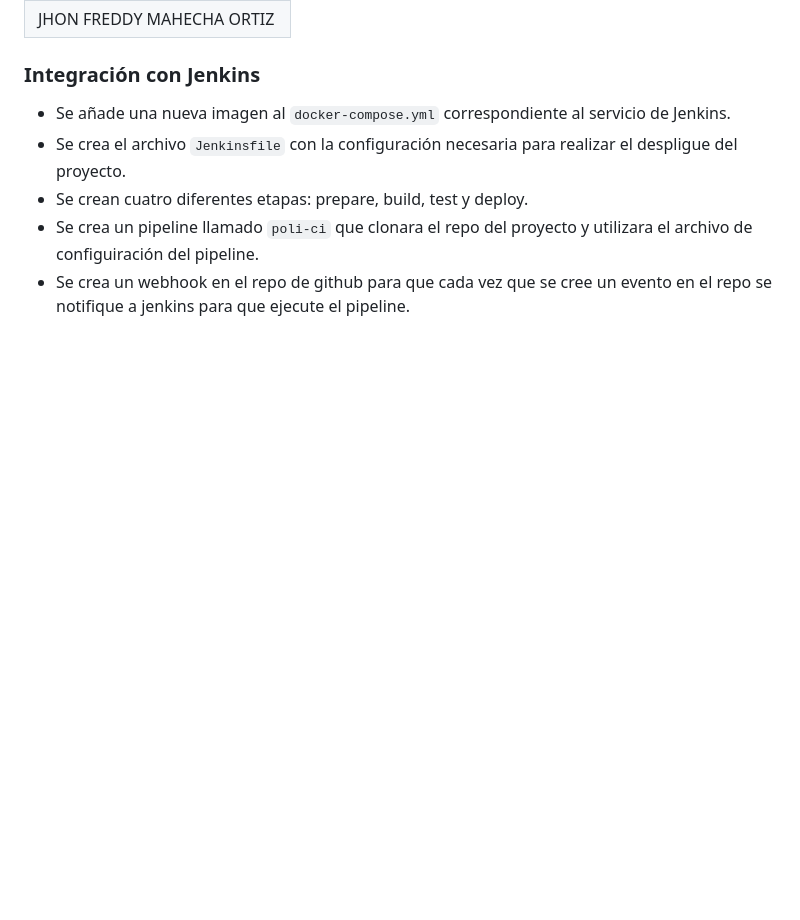
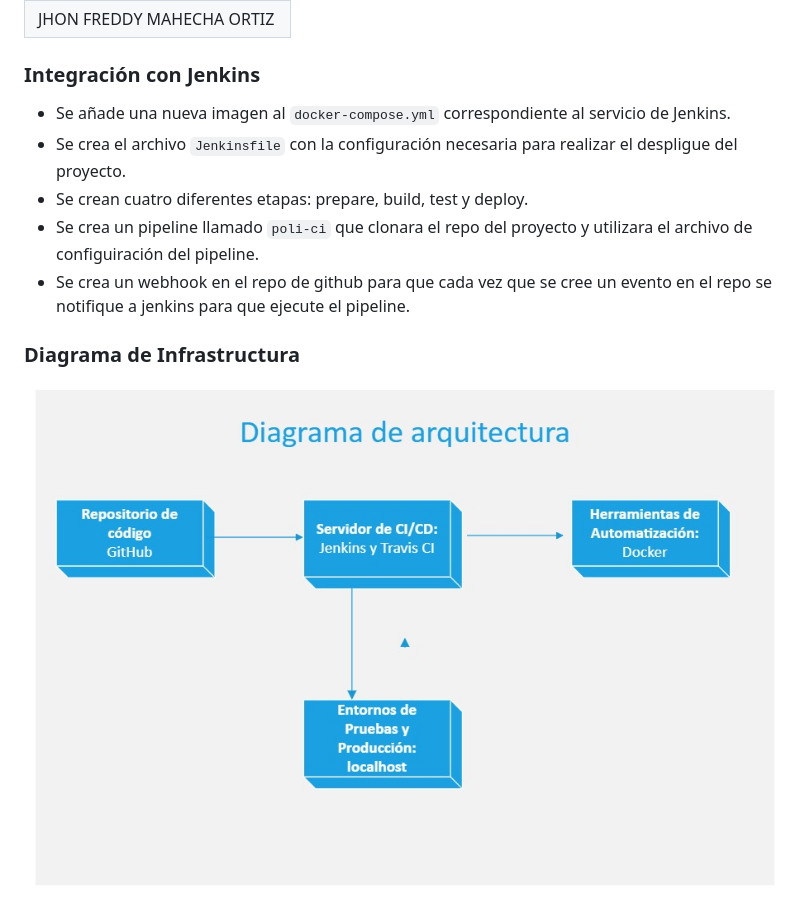
Before and after one commit to mimoralesga/poli-ci, a Markdown page: README.md, the part around the change. Rendered like a GitHub page; pictures changed too: docs/assets/infrastructure-diagram.jpeg (added); blank space fills up the shorter version.

Commit message:
infrastructure image uploaded

```diff
--- a/README.md
+++ b/README.md
@@ -18,3 +18,6 @@
 - Se crean cuatro diferentes etapas: prepare, build, test y deploy.
 - Se crea un pipeline llamado `poli-ci` que clonara el repo del proyecto y utilizara el archivo de configuiración del pipeline.
 - Se crea un webhook en el repo de github para que cada vez que se cree un evento en el repo se notifique a jenkins para que ejecute el pipeline.
+
+### Diagrama de Infrastructura
+![Diagrama de Infrastructura](/docs/assets/infrastructure-diagram.jpeg)
```
